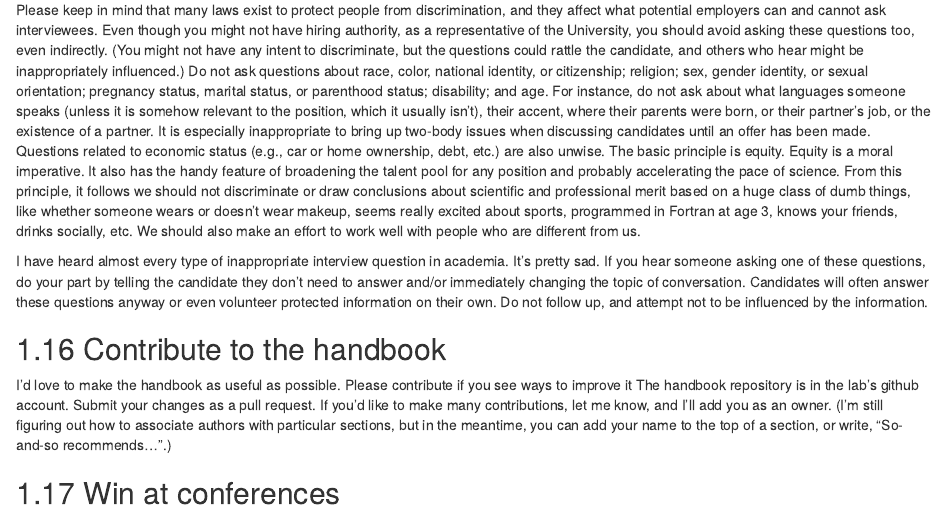
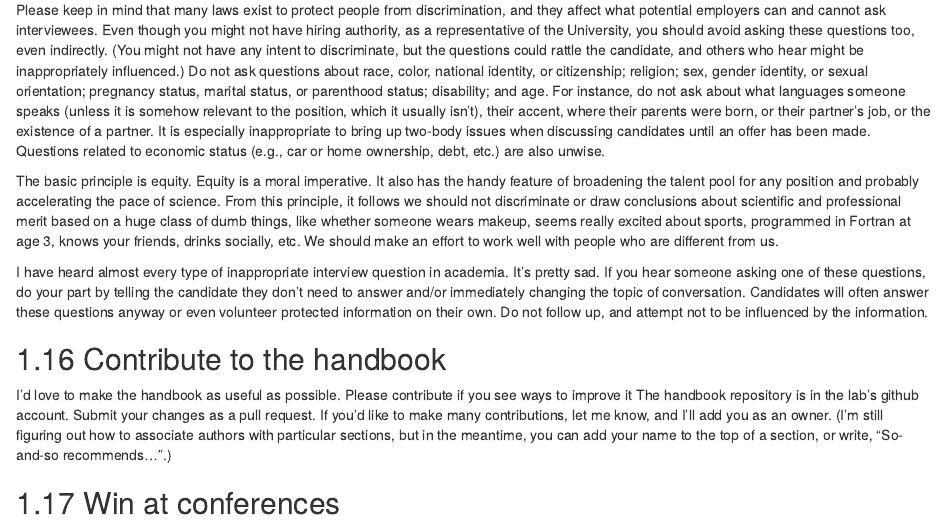
Before and after one commit to cobeylab/lab_handbook, an R Markdown document (04-so_you_wanna.Rmd): the page in a window 1100 px wide, from 8130 px down. Rendered offline with R 4.5, knitr and Pandoc, with nearby package versions; drawn as R Markdown's standard HTML page in place of the format the file asks for.

Commit message:
revised interviewing

```diff
--- a/04-so_you_wanna.Rmd
+++ b/04-so_you_wanna.Rmd
@@ -323,11 +323,12 @@ Do not ask questions about race, color, national identity, or citizenship; relig
 For instance, do not ask about what languages someone speaks (unless it is somehow relevant to the position, which it usually isn't), their accent, where their parents were born, or their partner's job, or the existence of a partner.
 It is especially inappropriate to bring up two-body issues when discussing candidates until an offer has been made.
 Questions related to economic status (e.g., car or home ownership, debt, etc.) are also unwise.
+
 The basic principle is equity.
 Equity is a moral imperative.
 It also has the handy feature of broadening the talent pool for any position and probably accelerating the pace of science.
-From this principle, it follows we should not discriminate or draw conclusions about scientific and professional merit based on a huge class of dumb things, like whether someone wears or doesn't wear makeup, seems really excited about sports, programmed in Fortran at age 3, knows your friends, drinks socially, etc.
-We should also make an effort to work well with people who are different from us.
+From this principle, it follows we should not discriminate or draw conclusions about scientific and professional merit based on a huge class of dumb things, like whether someone wears makeup, seems really excited about sports, programmed in Fortran at age 3, knows your friends, drinks socially, etc.
+We should make an effort to work well with people who are different from us.
 
 I have heard almost every type of inappropriate interview question in academia.
 It's pretty sad.
```
Also changed, not shown: docs/search_index.json, 1 other file.
